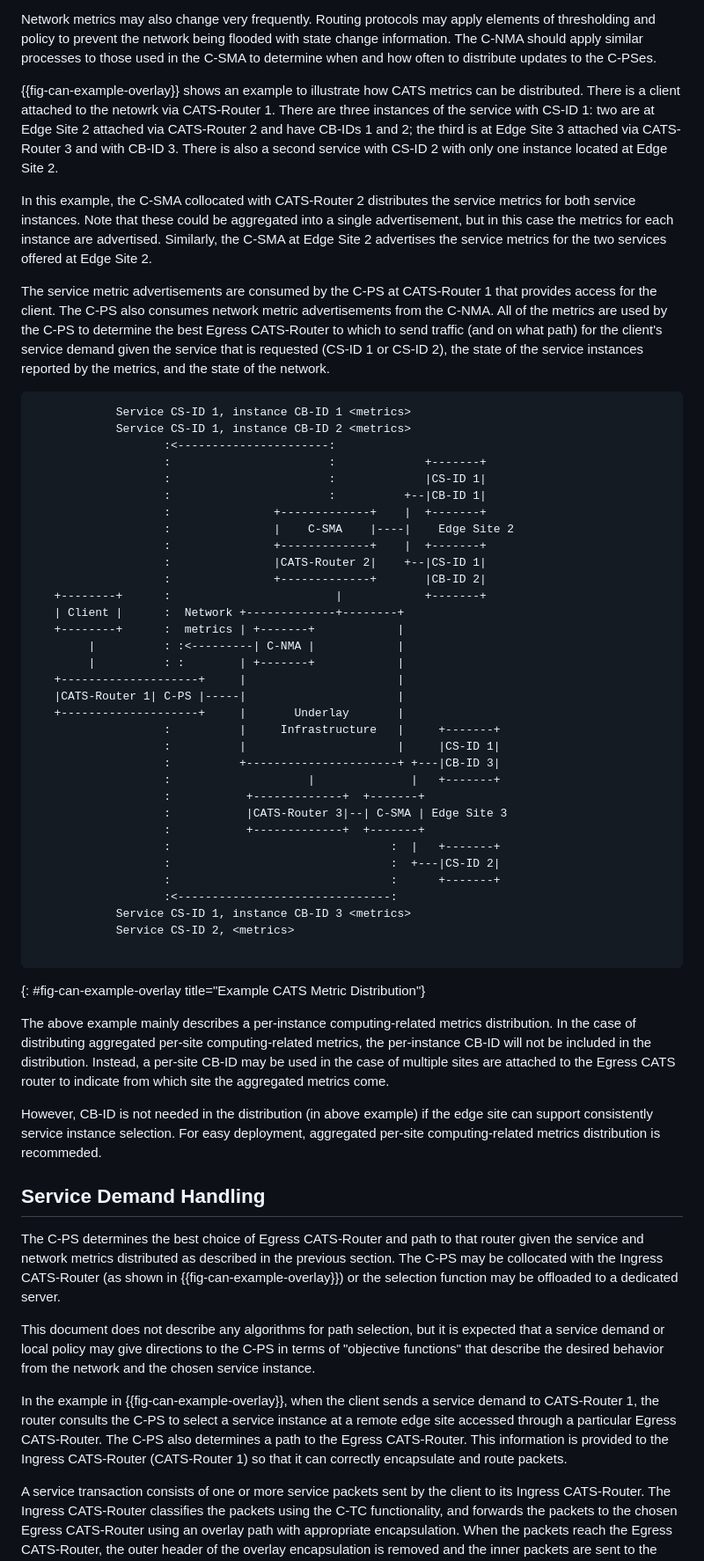
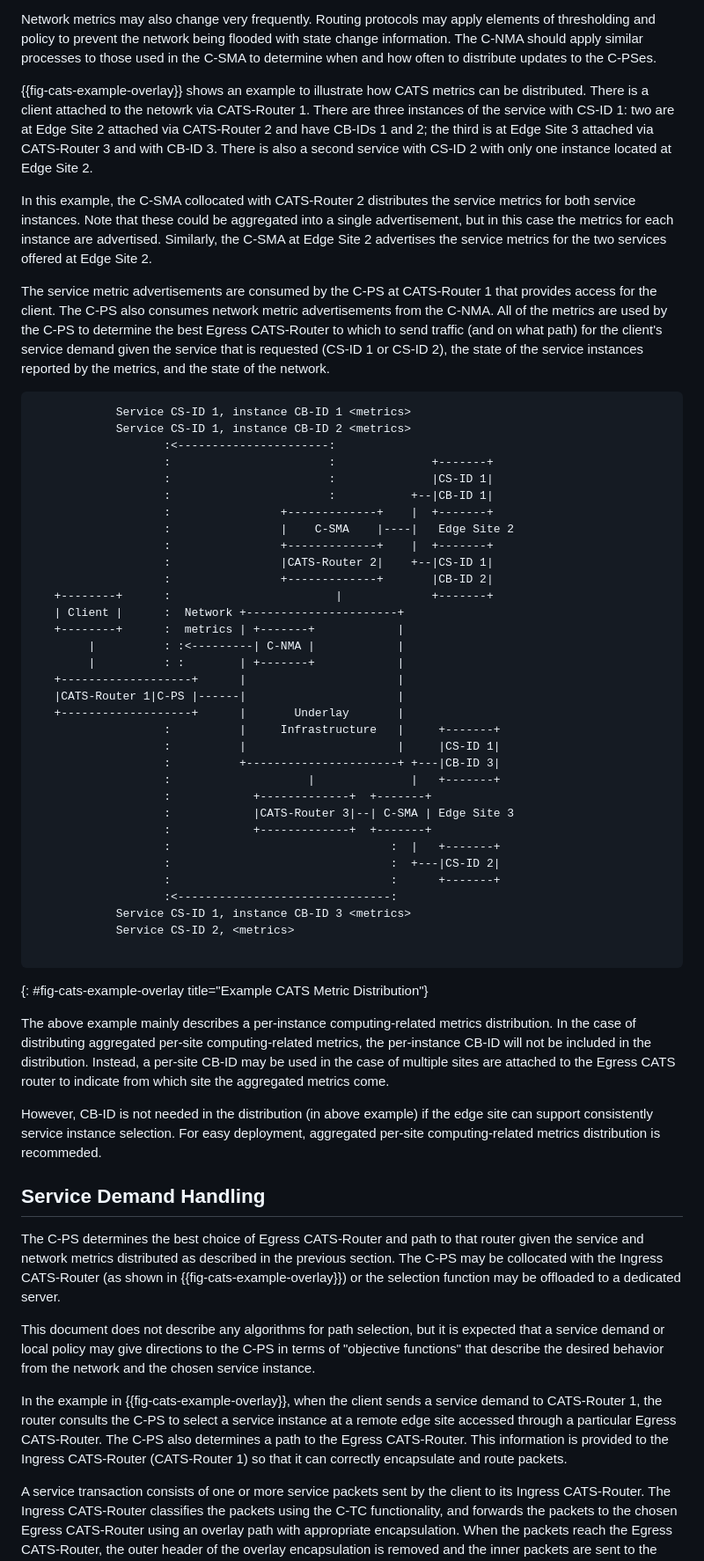
Before and after one commit to boucadair/CATS-framework, a Markdown page: draft-ldbc-cats-framework.md, the part around the change printed below. Shown: that part at 88% size. GitHub-like rendering.

```diff
--- a/draft-ldbc-cats-framework.md
+++ b/draft-ldbc-cats-framework.md
@@ -223,7 +270,7 @@ Additionally, the C-NMA collects network-related capabilities and metrics. These
 
 Network metrics may also change very frequently. Routing protocols may apply elements of thresholding and policy to prevent the network being flooded with state change information. The C-NMA should apply similar processes to those used in the C-SMA to determine when and how often to distribute updates to the C-PSes.
 
-{{fig-can-example-overlay}} shows an example to illustrate how CATS metrics can be distributed. There is a client attached to the netowrk via CATS-Router 1. There are three instances of the service with CS-ID 1: two are at Edge Site 2 attached via CATS-Router 2 and have CB-IDs 1 and 2; the third is at Edge Site 3 attached via CATS-Router 3 and with CB-ID 3. There is also a second service with CS-ID 2 with only one instance located at Edge Site 2.
+{{fig-cats-example-overlay}} shows an example to illustrate how CATS metrics can be distributed. There is a client attached to the netowrk via CATS-Router 1. There are three instances of the service with CS-ID 1: two are at Edge Site 2 attached via CATS-Router 2 and have CB-IDs 1 and 2; the third is at Edge Site 3 attached via CATS-Router 3 and with CB-ID 3. There is also a second service with CS-ID 2 with only one instance located at Edge Site 2.
 
 In this example, the C-SMA collocated with CATS-Router 2 distributes the service metrics for both service instances. Note that these could be aggregated into a single advertisement, but in this case the metrics for each instance are advertised. Similarly, the C-SMA at Edge Site 2 advertises the service metrics for the two services offered at Edge Site 2.
 
@@ -233,29 +280,29 @@ The service metric advertisements are consumed by the C-PS at CATS-Router 1 that
             Service CS-ID 1, instance CB-ID 1 <metrics>
             Service CS-ID 1, instance CB-ID 2 <metrics>
                    :<----------------------:
-                   :                       :             +-------+
-                   :                       :             |CS-ID 1|
-                   :                       :          +--|CB-ID 1|
-                   :               +-------------+    |  +-------+
-                   :               |    C-SMA    |----|    Edge Site 2
-                   :               +-------------+    |  +-------+
-                   :               |CATS-Router 2|    +--|CS-ID 1|
-                   :               +-------------+       |CB-ID 2|
-   +--------+      :                        |            +-------+
-   | Client |      :  Network +-------------+--------+
+                   :                       :              +-------+
+                   :                       :              |CS-ID 1|
+                   :                       :           +--|CB-ID 1|
+                   :                +-------------+    |  +-------+
+                   :                |    C-SMA    |----|   Edge Site 2
+                   :                +-------------+    |  +-------+
+                   :                |CATS-Router 2|    +--|CS-ID 1|
+                   :                +-------------+       |CB-ID 2|
+   +--------+      :                        |             +-------+
+   | Client |      :  Network +----------------------+
    +--------+      :  metrics | +-------+            |
         |          : :<---------| C-NMA |            |
         |          : :        | +-------+            |
-   +--------------------+     |                      |
-   |CATS-Router 1| C-PS |-----|                      |
-   +--------------------+     |       Underlay       |
+   +-------------------+      |                      |
+   |CATS-Router 1|C-PS |------|                      |
+   +-------------------+      |       Underlay       |
                    :          |     Infrastructure   |     +-------+
                    :          |                      |     |CS-ID 1|
                    :          +----------------------+ +---|CB-ID 3|
                    :                    |              |   +-------+
-                   :           +-------------+  +-------+
-                   :           |CATS-Router 3|--| C-SMA | Edge Site 3
-                   :           +-------------+  +-------+
+                   :            +-------------+  +-------+
+                   :            |CATS-Router 3|--| C-SMA | Edge Site 3
+                   :            +-------------+  +-------+
                    :                                :  |   +-------+
                    :                                :  +---|CS-ID 2|
                    :                                :      +-------+
@@ -264,7 +311,7 @@ The service metric advertisements are consumed by the C-PS at CATS-Router 1 that
             Service CS-ID 2, <metrics>
 
 ~~~
-{: #fig-can-example-overlay title="Example CATS Metric Distribution"}
+{: #fig-cats-example-overlay title="Example CATS Metric Distribution"}
 
 The above example mainly describes a per-instance computing-related metrics distribution. In the case of distributing aggregated per-site computing-related metrics, the per-instance CB-ID will not be included in the distribution. Instead, a per-site CB-ID may be used in the case of multiple sites are attached to the Egress CATS router to indicate from which site the aggregated metrics come.
 
@@ -272,11 +319,11 @@ However, CB-ID is not needed in the distribution (in above example) if the edge
 
 ## Service Demand Handling
 
-The C-PS determines the best choice of Egress CATS-Router and path to that router given the service and network metrics distributed as described in the previous section. The C-PS may be collocated with the Ingress CATS-Router (as shown in {{fig-can-example-overlay}}) or the selection function may be offloaded to a dedicated server.
+The C-PS determines the best choice of Egress CATS-Router and path to that router given the service and network metrics distributed as described in the previous section. The C-PS may be collocated with the Ingress CATS-Router (as shown in {{fig-cats-example-overlay}}) or the selection function may be offloaded to a dedicated server.
 
 This document does not describe any algorithms for path selection, but it is expected that a service demand or local policy may give directions to the C-PS in terms of "objective functions" that describe the desired behavior from the network and the chosen service instance.
 
-In the example in {{fig-can-example-overlay}}, when the client sends a service demand to CATS-Router 1, the router consults the C-PS to select a service instance at a remote edge site accessed through a particular Egress CATS-Router. The C-PS also determines a path to the Egress CATS-Router. This information is provided to the Ingress CATS-Router (CATS-Router 1) so that it can correctly encapsulate and route packets.
+In the example in {{fig-cats-example-overlay}}, when the client sends a service demand to CATS-Router 1, the router consults the C-PS to select a service instance at a remote edge site accessed through a particular Egress CATS-Router. The C-PS also determines a path to the Egress CATS-Router. This information is provided to the Ingress CATS-Router (CATS-Router 1) so that it can correctly encapsulate and route packets.
 
 A service transaction consists of one or more service packets sent by the client to its Ingress CATS-Router. The Ingress CATS-Router classifies the packets using the C-TC functionality, and forwards the packets to the chosen Egress CATS-Router using an overlay path with appropriate encapsulation. When the packets reach the Egress CATS-Router, the outer header of the overlay encapsulation is removed and the inner packets are sent to the service instance.
 
```
Also changed, not shown: other parts of draft-ldbc-cats-framework.md (+87 -40 lines).
